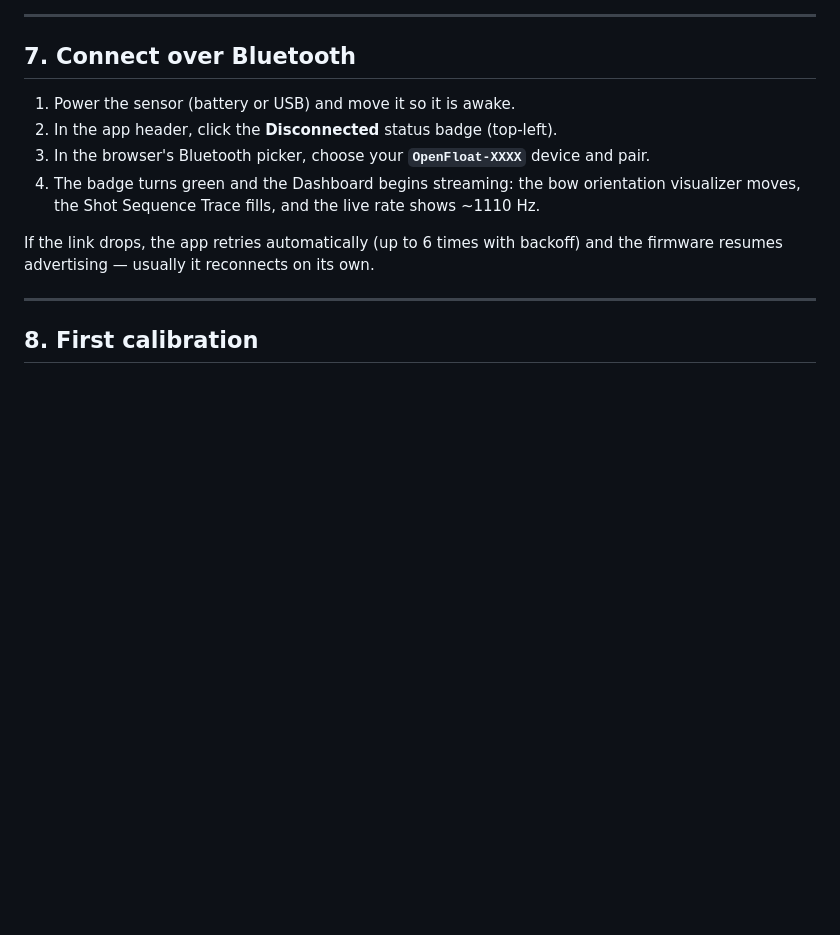
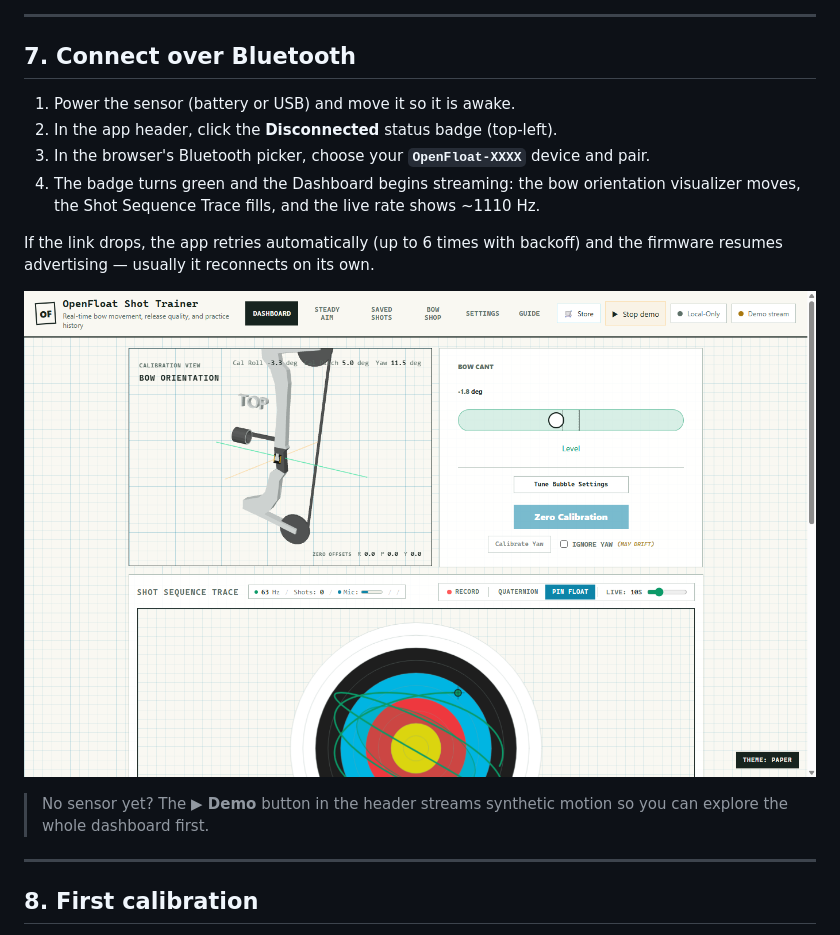
Before and after one commit to DevanMetz/Open-Float-Archery, a Markdown page: docs/quick-start.md, the part around the change. Rendered like a GitHub page; pictures changed too: docs/images/dashboard-live.png (added); blank space fills up the shorter version.

```diff
--- a/docs/quick-start.md
+++ b/docs/quick-start.md
@@ -168,6 +168,11 @@ offline once loaded, and the hosted build lives at `openfloatarchery.com`.
 If the link drops, the app retries automatically (up to 6 times with backoff)
 and the firmware resumes advertising — usually it reconnects on its own.
 
+![The dashboard streaming: bubble level, 3D bow visualizer, and live trace](images/dashboard-live.png)
+
+> No sensor yet? The **▶ Demo** button in the header streams synthetic motion
+> so you can explore the whole dashboard first.
+
 ---
 
 ## 8. First calibration
```
Also changed, not shown: README.md (+7 -19 lines), docs/images/shot-review-pin-float.png (added), docs/images/steady-aim-session.png (added).
